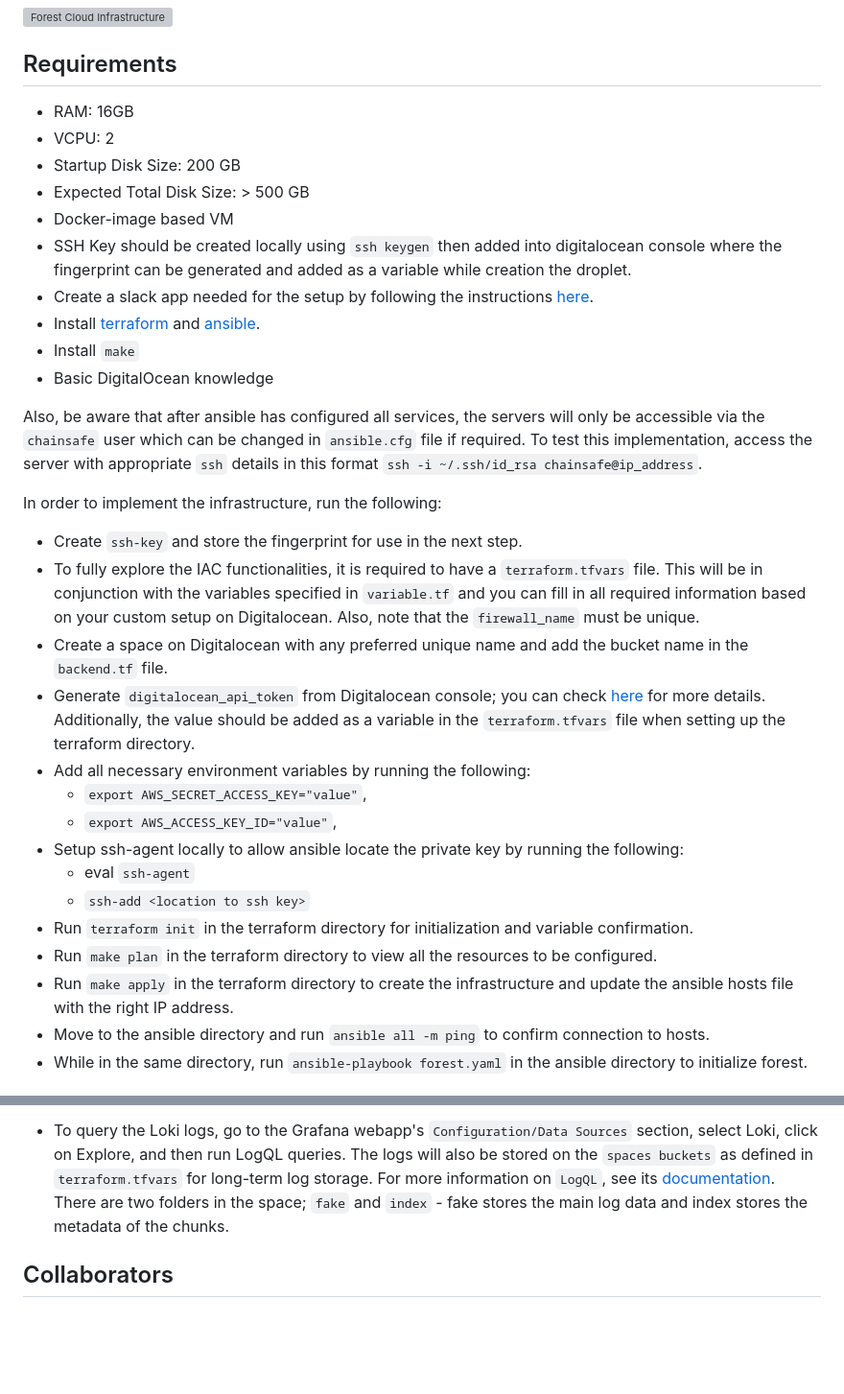
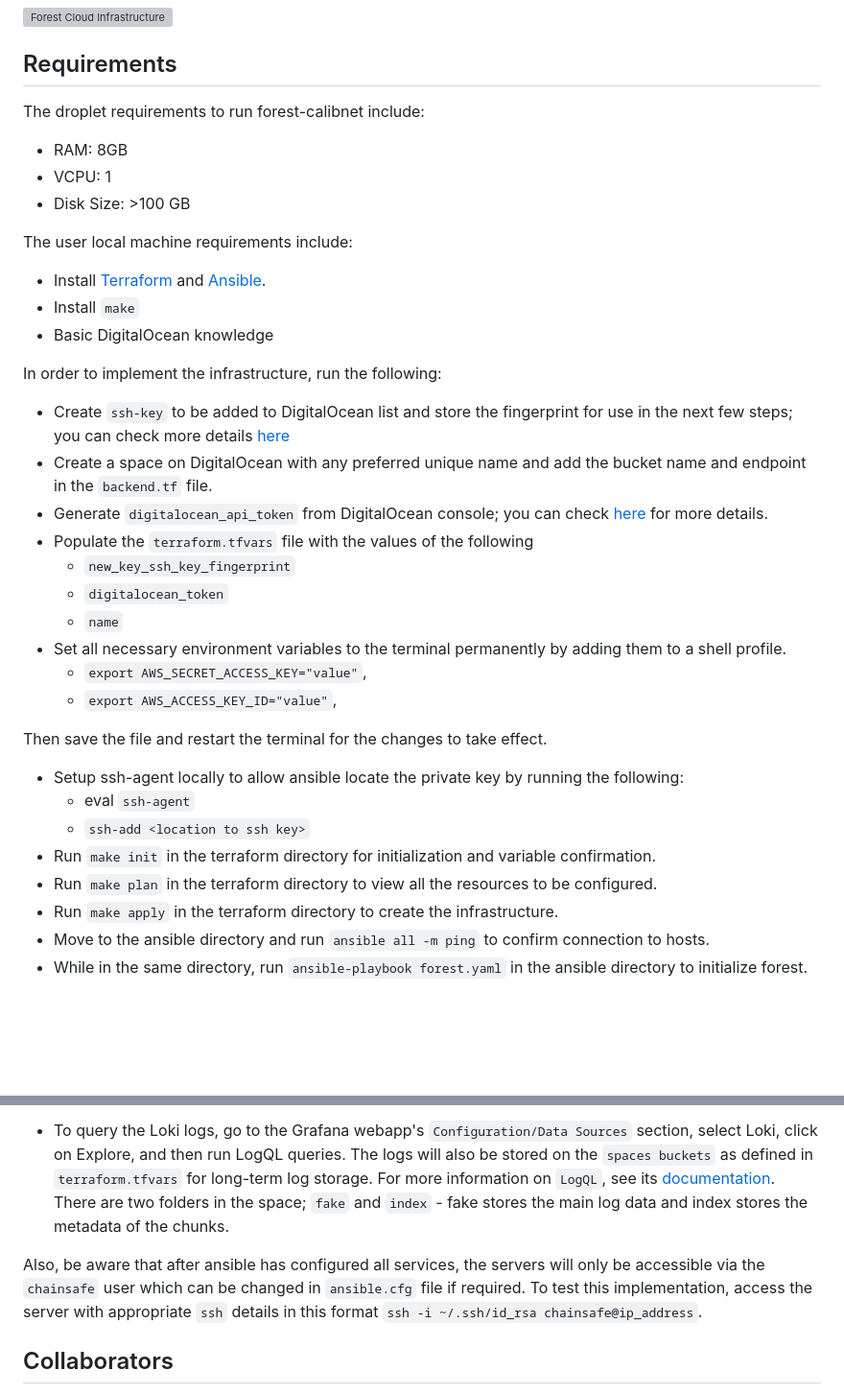
Before and after one commit to ChainSafe/forest-iac, a Markdown page: forest-node/README.md, 2 parts joined by grey strips. Shown at 96% size. GitHub-like rendering; blank space fills up the shorter version; grey boxes are pictures that could not be loaded.

Commit message:
updated monitoring

```diff
--- a/forest-node/README.md
+++ b/forest-node/README.md
@@ -6,33 +6,36 @@
 ![Forest Cloud Infrastructure ](https://user-images.githubusercontent.com/47984109/216006502-eca661d3-2ef8-4c75-aa7a-1740c25abb44.png)
 
 ## Requirements
-- RAM: 16GB
-- VCPU: 2
-- Startup Disk Size: 200 GB
-- Expected Total Disk Size: > 500 GB
-- Docker-image based VM
-- SSH Key should be created locally using `ssh keygen` then added into digitalocean console where the fingerprint can be generated and added as a variable while creation the droplet.
-- Create a slack app needed for the setup by following the instructions [here](https://api.slack.com/apps?new_app=1).
-- Install [terraform](https://developer.hashicorp.com/terraform/downloads) and [ansible](https://docs.ansible.com/ansible/latest/installation_guide/intro_installation.html).
+The droplet requirements to run forest-calibnet include:
+- RAM: 8GB
+- VCPU: 1
+- Disk Size: >100 GB
+
+The user local machine requirements include:
+- Install [Terraform](https://developer.hashicorp.com/terraform/downloads) and [Ansible](https://docs.ansible.com/ansible/latest/installation_guide/intro_installation.html).
 - Install `make`
 - Basic DigitalOcean knowledge
 
-Also, be aware that after ansible has configured all services, the servers will only be accessible via the `chainsafe` user which can be changed in `ansible.cfg` file if required. To test this implementation, access the server with appropriate `ssh` details in this format `ssh -i ~/.ssh/id_rsa chainsafe@ip_address`.
-
 In order to implement the infrastructure, run the following:
-- Create `ssh-key` and store the fingerprint for use in the next step.
-- To fully explore the IAC functionalities, it is required to have a `terraform.tfvars` file. This will be in conjunction with the variables specified in `variable.tf` and you can fill in all required information based on your custom setup on Digitalocean. Also, note that the `firewall_name` must be unique.
-- Create a space on Digitalocean with any preferred unique name and add the bucket name in the `backend.tf` file.
-- Generate `digitalocean_api_token` from Digitalocean console; you can check [here](https://docs.digitalocean.com/reference/api/create-personal-access-token/) for more details. Additionally, the value should be added as a variable in the `terraform.tfvars` file when setting up the terraform directory.
-- Add all necessary environment variables by running the following:
+- Create `ssh-key` to be added to DigitalOcean list and store the fingerprint for use in the next few steps; you can check more details [here](https://docs.digitalocean.com/products/droplets/how-to/add-ssh-keys/to-team/)
+- Create a space on DigitalOcean with any preferred unique name and add the bucket name and endpoint in the `backend.tf` file.
+- Generate `digitalocean_api_token` from DigitalOcean console; you can check [here](https://docs.digitalocean.com/reference/api/create-personal-access-token/) for more details.
+- Populate the `terraform.tfvars` file with the values of the following
+    - `new_key_ssh_key_fingerprint`
+    - `digitalocean_token`
+    - `name`
+- Set all necessary environment variables to the terminal permanently by adding them to a shell profile.
     - `export AWS_SECRET_ACCESS_KEY="value"`,
     - `export AWS_ACCESS_KEY_ID="value"`,
+
+Then save the file and restart the terminal for the changes to take effect.
+
 - Setup ssh-agent locally to allow ansible locate the private key by running the following:
     - eval `ssh-agent`
     - `ssh-add <location to ssh key>`
-- Run `terraform init` in the terraform directory for initialization and variable confirmation.
+- Run `make init` in the terraform directory for initialization and variable confirmation.
 - Run `make plan` in the terraform directory to view all the resources to be configured.
-- Run `make apply` in the terraform directory to create the infrastructure and update the ansible hosts file with the right IP address.
+- Run `make apply` in the terraform directory to create the infrastructure.
 - Move to the ansible directory and run `ansible all -m ping` to confirm connection to hosts.
 - While in the same directory, run `ansible-playbook forest.yaml` in the ansible directory to initialize forest.
 
@@ -64,6 +67,8 @@ To configure Observability which includes `Prometheus`, `alertmanager`, `Loki`,
 
 - To query the Loki logs, go to the Grafana webapp's `Configuration/Data Sources` section, select Loki, click on Explore, and then run LogQL queries. The logs will also be stored on the `spaces buckets` as defined in `terraform.tfvars` for long-term log storage. For more information on `LogQL`, see its [documentation](https://grafana.com/docs/loki/latest/logql/). There are two folders in the space; `fake` and `index` - fake stores the main log data and index stores the metadata of the chunks.
 
+Also, be aware that after ansible has configured all services, the servers will only be accessible via the `chainsafe` user which can be changed in `ansible.cfg` file if required. To test this implementation, access the server with appropriate `ssh` details in this format `ssh -i ~/.ssh/id_rsa chainsafe@ip_address`.
+
 ## Collaborators
 Feel free to contribute to the codebase by resolving any open issues, refactoring, adding new features, writing test cases, or any other way to make the project better and helpful to the community. Feel free to fork and send pull requests.
 
```
